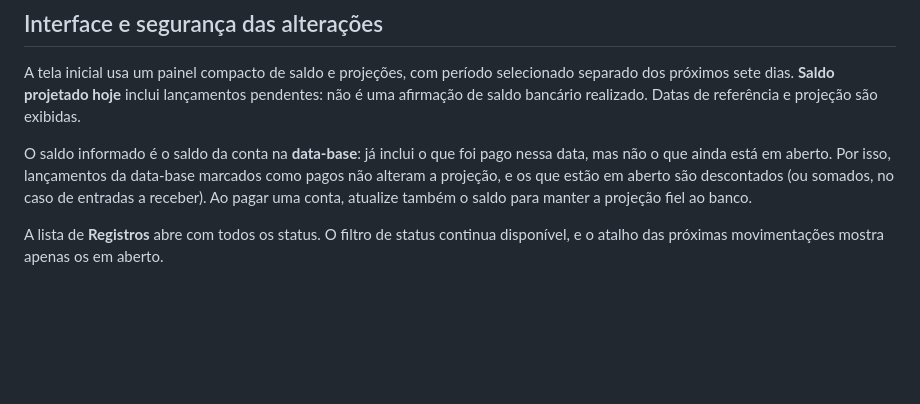
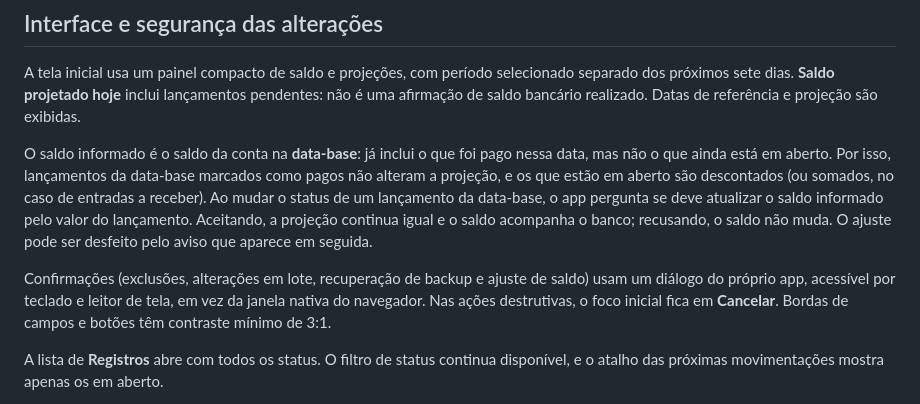
Before and after one commit to dsekito/Meus-Gastos, a Markdown page: README.md, the part around the change. Rendered like a GitHub page; blank space fills up the shorter version.

Commit message:
docs: describe balance adjustment offer and in-app confirmations
Co-Authored-By: Claude Opus 5.5 <noreply@anthropic.com>

```diff
--- a/README.md
+++ b/README.md
@@ -171,8 +171,15 @@ exibidas.
 O saldo informado é o saldo da conta na **data-base**: já inclui o que foi pago nessa
 data, mas não o que ainda está em aberto. Por isso, lançamentos da data-base marcados
 como pagos não alteram a projeção, e os que estão em aberto são descontados (ou somados,
-no caso de entradas a receber). Ao pagar uma conta, atualize também o saldo para manter
-a projeção fiel ao banco.
+no caso de entradas a receber). Ao mudar o status de um lançamento da data-base, o app
+pergunta se deve atualizar o saldo informado pelo valor do lançamento. Aceitando, a
+projeção continua igual e o saldo acompanha o banco; recusando, o saldo não muda. O
+ajuste pode ser desfeito pelo aviso que aparece em seguida.
+
+Confirmações (exclusões, alterações em lote, recuperação de backup e ajuste de saldo)
+usam um diálogo do próprio app, acessível por teclado e leitor de tela, em vez da
+janela nativa do navegador. Nas ações destrutivas, o foco inicial fica em
+**Cancelar**. Bordas de campos e botões têm contraste mínimo de 3:1.
 
 A lista de **Registros** abre com todos os status. O filtro de status continua
 disponível, e o atalho das próximas movimentações mostra apenas os em aberto.
```
